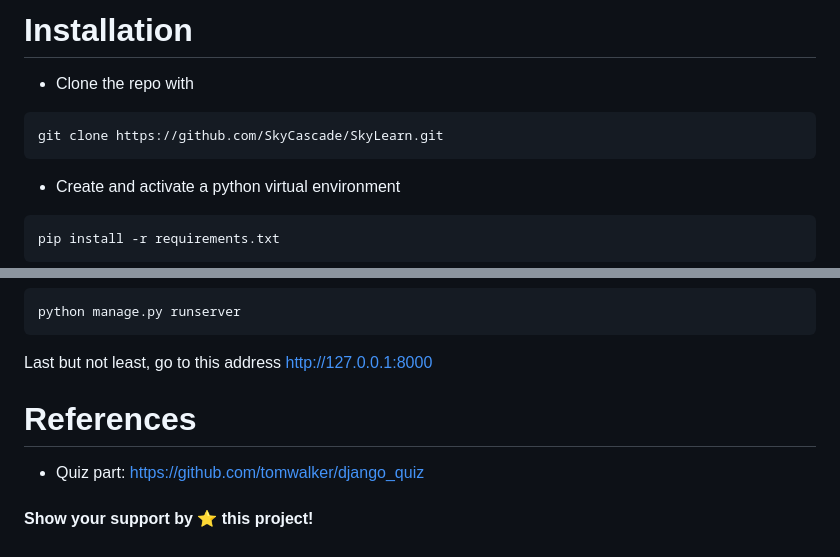
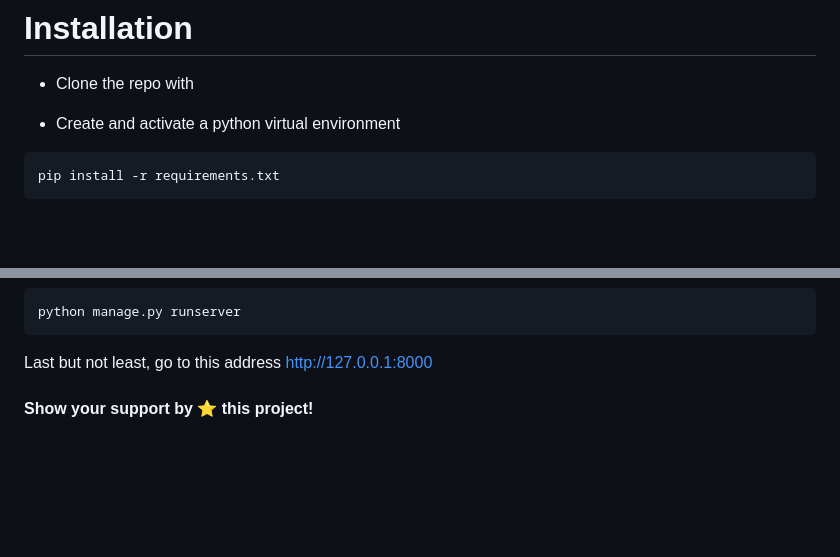
Before and after one commit to amulya-vre/E2E-LMS, a Markdown page: SkyLearn-main/SkyLearn-main/README.md, 2 parts joined by grey strips. GitHub-like rendering; blank space fills up the shorter version.

Commit message:
Update README by removing clone instructions and references
Removed instructions for cloning the repository and references section.

````diff
--- a/SkyLearn-main/SkyLearn-main/README.md
+++ b/SkyLearn-main/SkyLearn-main/README.md
@@ -60,10 +60,6 @@ If you would like to contribute, simply begin by implementing one from the list
 
 - Clone the repo with
 
-```bash
-git clone https://github.com/SkyCascade/SkyLearn.git
-```
-
 - Create and activate a python virtual environment
 
 ```bash
@@ -88,8 +84,6 @@ python manage.py runserver
 
 Last but not least, go to this address http://127.0.0.1:8000
 
-# References
 
-- Quiz part: https://github.com/tomwalker/django_quiz
 
 #### Show your support by ⭐️ this project!
````
